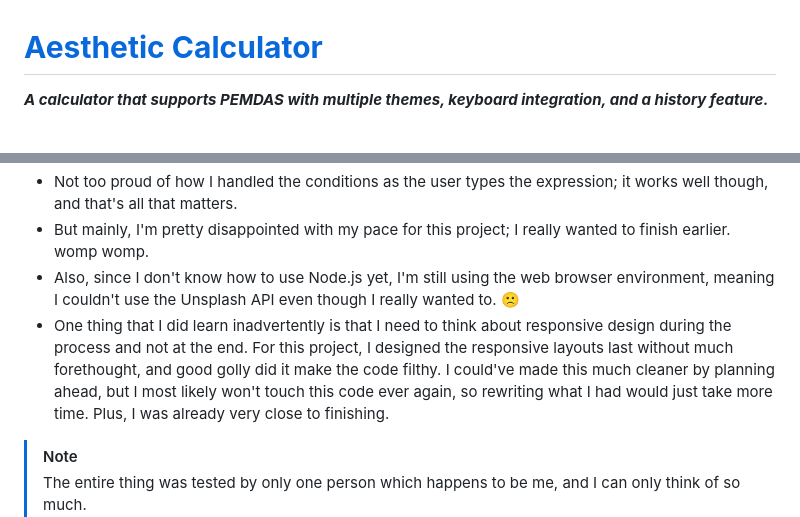
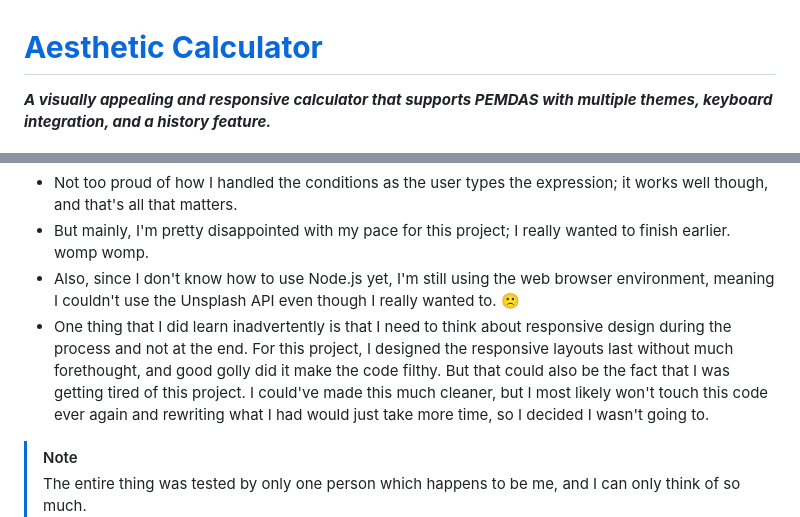
Before and after one commit to kevster7000/Aesthetic-Calculator, a Markdown page: README.md, 2 parts joined by grey strips. Rendered like a GitHub page.

```diff
--- a/README.md
+++ b/README.md
@@ -1,6 +1,6 @@
 # [**Aesthetic Calculator**](https://kevster7000.github.io/Aesthetic-Calculator/)
 
-***A calculator that supports PEMDAS with multiple themes, keyboard integration, and a history feature.***
+***A visually appealing and responsive calculator that supports PEMDAS with multiple themes, keyboard integration, and a history feature.***
 
 <img src="./assets/themes.png" width="100%">
 
@@ -38,7 +38,7 @@ This is my second web dev project, and it felt better than the first. Most of th
 - Not too proud of how I handled the conditions as the user types the expression; it works well though, and that's all that matters.
 - But mainly, I'm pretty disappointed with my pace for this project; I really wanted to finish earlier. womp womp.
 - Also, since I don't know how to use Node.js yet, I'm still using the web browser environment, meaning I couldn't use the Unsplash API even though I really wanted to. :slightly_frowning_face:
-- One thing that I did learn inadvertently is that I need to think about responsive design during the process and not at the end. For this project, I designed the responsive layouts last without much forethought, and good golly did it make the code filthy. I could've made this much cleaner by planning ahead, but I most likely won't touch this code ever again, so rewriting what I had would just take more time. Plus, I was already very close to finishing.
+- One thing that I did learn inadvertently is that I need to think about responsive design during the process and not at the end. For this project, I designed the responsive layouts last without much forethought, and good golly did it make the code filthy. But that could also be the fact that I was getting tired of this project. I could've made this much cleaner, but I most likely won't touch this code ever again and rewriting what I had would just take more time, so I decided I wasn't going to.
 
 > [!NOTE]
 > The entire thing was tested by only one person which happens to be me, and I can only think of so much.<br>
```
